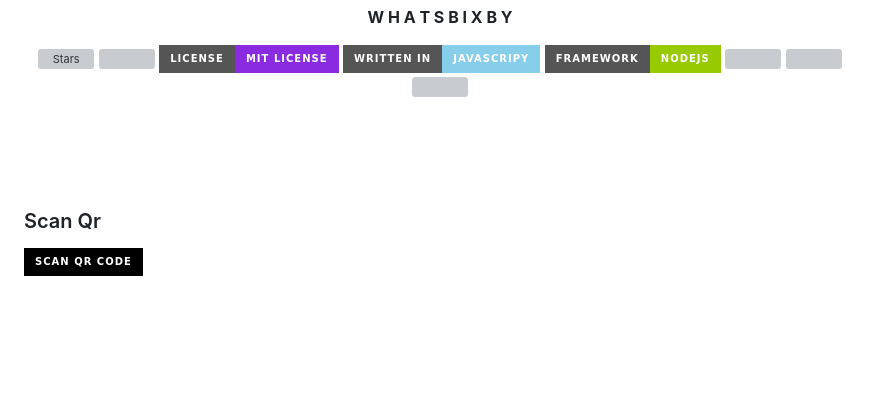
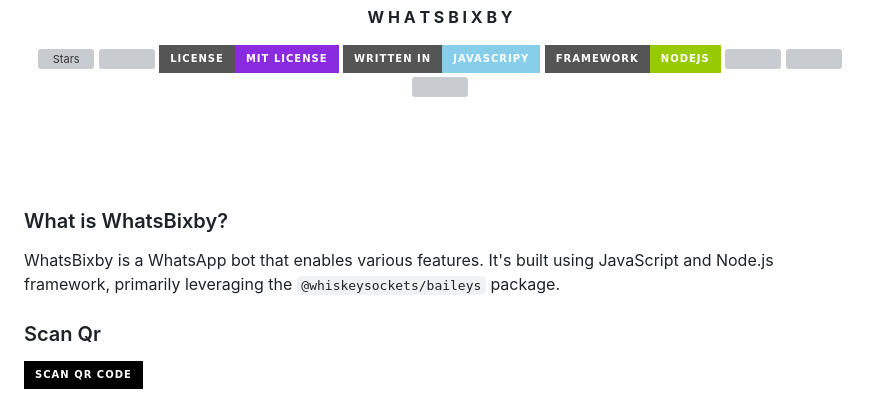
Before and after one commit to durga3113/WhatsBixb, a Markdown page: README.md, the part around the change. Rendered like a GitHub page; badges without logos; blank space fills up the shorter version; grey boxes are pictures that could not be loaded.

```diff
--- a/README.md
+++ b/README.md
@@ -16,6 +16,10 @@
 <a href="https://github.com/DX-MODS/WhatsBixby/commits/DX-MODS"> <img src="https://img.shields.io/github/last-commit/DX-MODS/WhatsBixby?color=black&logo=github&logoColor=black&style=for-the-badge" /></a>
 </p>
 <br><br><br>
+
+### What is WhatsBixby?
+
+WhatsBixby is a WhatsApp bot that enables various features. It's built using JavaScript and Node.js framework, primarily leveraging the `@whiskeysockets/baileys` package.
 
 ### Scan Qr
 
```
